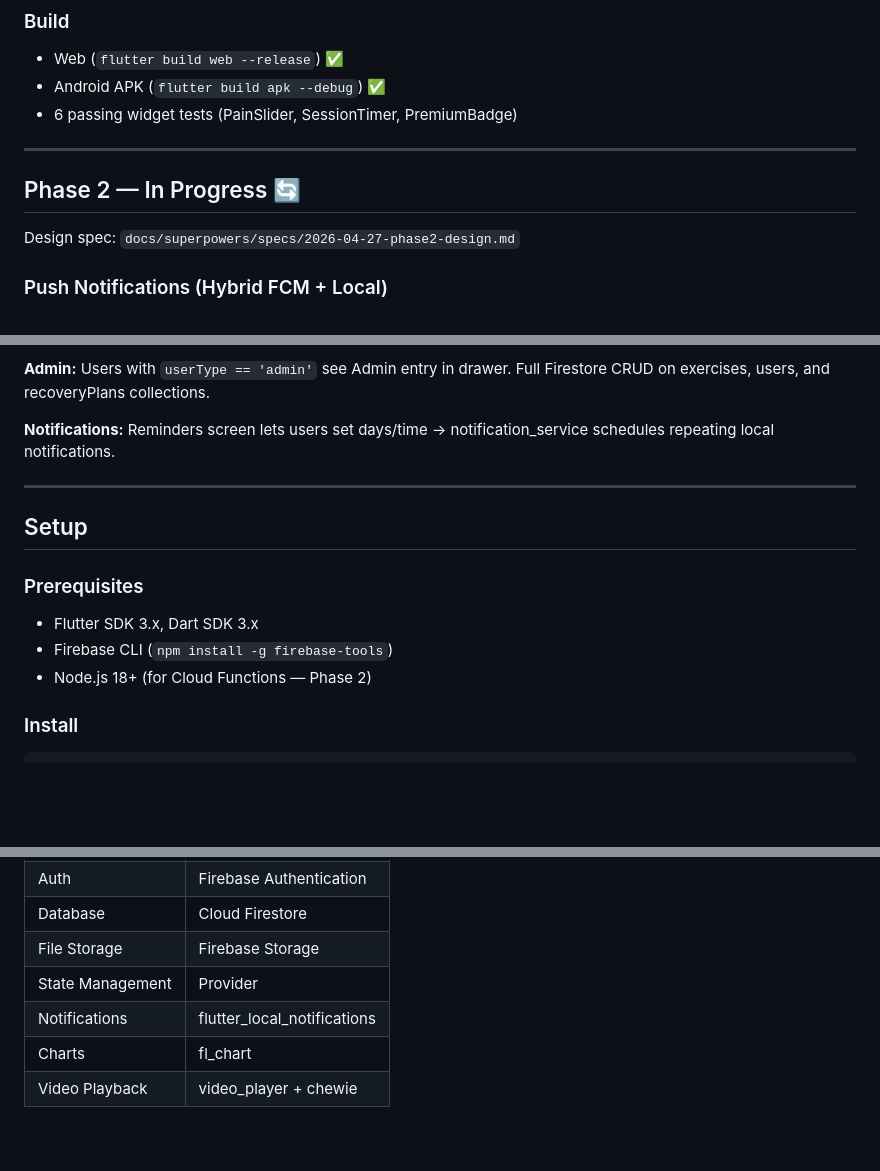
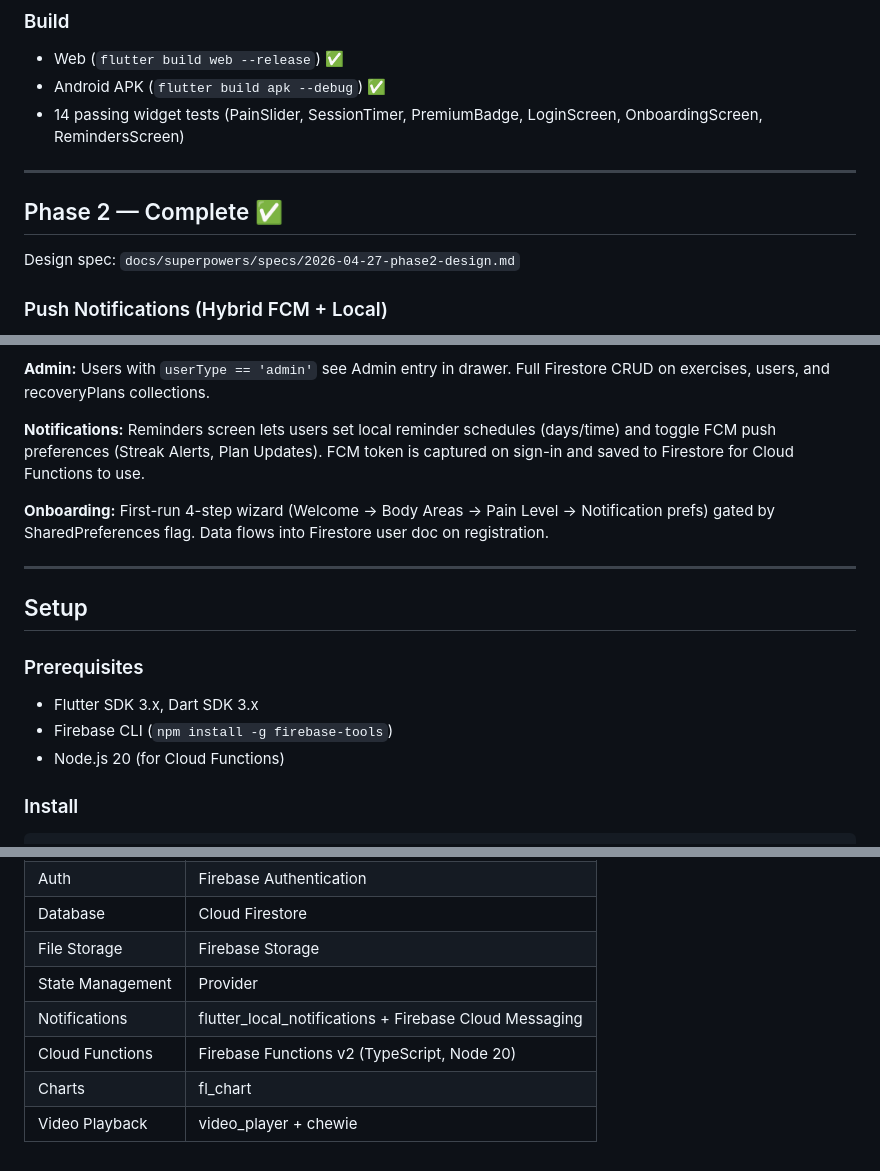
Before and after one commit to IlhmIqbl/physiocare_plus, a Markdown page: README.md, 3 parts joined by grey strips. Rendered like a GitHub page; blank space fills up the shorter version.

Commit message:
docs: mark Phase 2 complete, update test count, FCM details, Node version

```diff
--- a/README.md
+++ b/README.md
@@ -54,11 +54,11 @@ Built with Flutter 3.x, Firebase Auth, Cloud Firestore, Firebase Storage, and Fi
 ### Build
 - Web (`flutter build web --release`) ✅
 - Android APK (`flutter build apk --debug`) ✅
-- 6 passing widget tests (PainSlider, SessionTimer, PremiumBadge)
+- 14 passing widget tests (PainSlider, SessionTimer, PremiumBadge, LoginScreen, OnboardingScreen, RemindersScreen)
 
 ---
 
-## Phase 2 — In Progress 🔄
+## Phase 2 — Complete ✅
 
 Design spec: `docs/superpowers/specs/2026-04-27-phase2-design.md`
 
@@ -202,7 +203,9 @@ reminders/{reminderId}
 
 **Admin:** Users with `userType == 'admin'` see Admin entry in drawer. Full Firestore CRUD on exercises, users, and recoveryPlans collections.
 
-**Notifications:** Reminders screen lets users set days/time → notification_service schedules repeating local notifications.
+**Notifications:** Reminders screen lets users set local reminder schedules (days/time) and toggle FCM push preferences (Streak Alerts, Plan Updates). FCM token is captured on sign-in and saved to Firestore for Cloud Functions to use.
+
+**Onboarding:** First-run 4-step wizard (Welcome → Body Areas → Pain Level → Notification prefs) gated by SharedPreferences flag. Data flows into Firestore user doc on registration.
 
 ---
 
@@ -211,7 +214,7 @@ reminders/{reminderId}
 ### Prerequisites
 - Flutter SDK 3.x, Dart SDK 3.x
 - Firebase CLI (`npm install -g firebase-tools`)
-- Node.js 18+ (for Cloud Functions — Phase 2)
+- Node.js 20 (for Cloud Functions)
 
 ### Install
 
@@ -336,6 +339,7 @@ dependencies:
 | Database | Cloud Firestore |
 | File Storage | Firebase Storage |
 | State Management | Provider |
-| Notifications | flutter_local_notifications |
+| Notifications | flutter_local_notifications + Firebase Cloud Messaging |
+| Cloud Functions | Firebase Functions v2 (TypeScript, Node 20) |
 | Charts | fl_chart |
 | Video Playback | video_player + chewie |
```
Also changed, not shown: other parts of README.md (+4 -3 lines).
